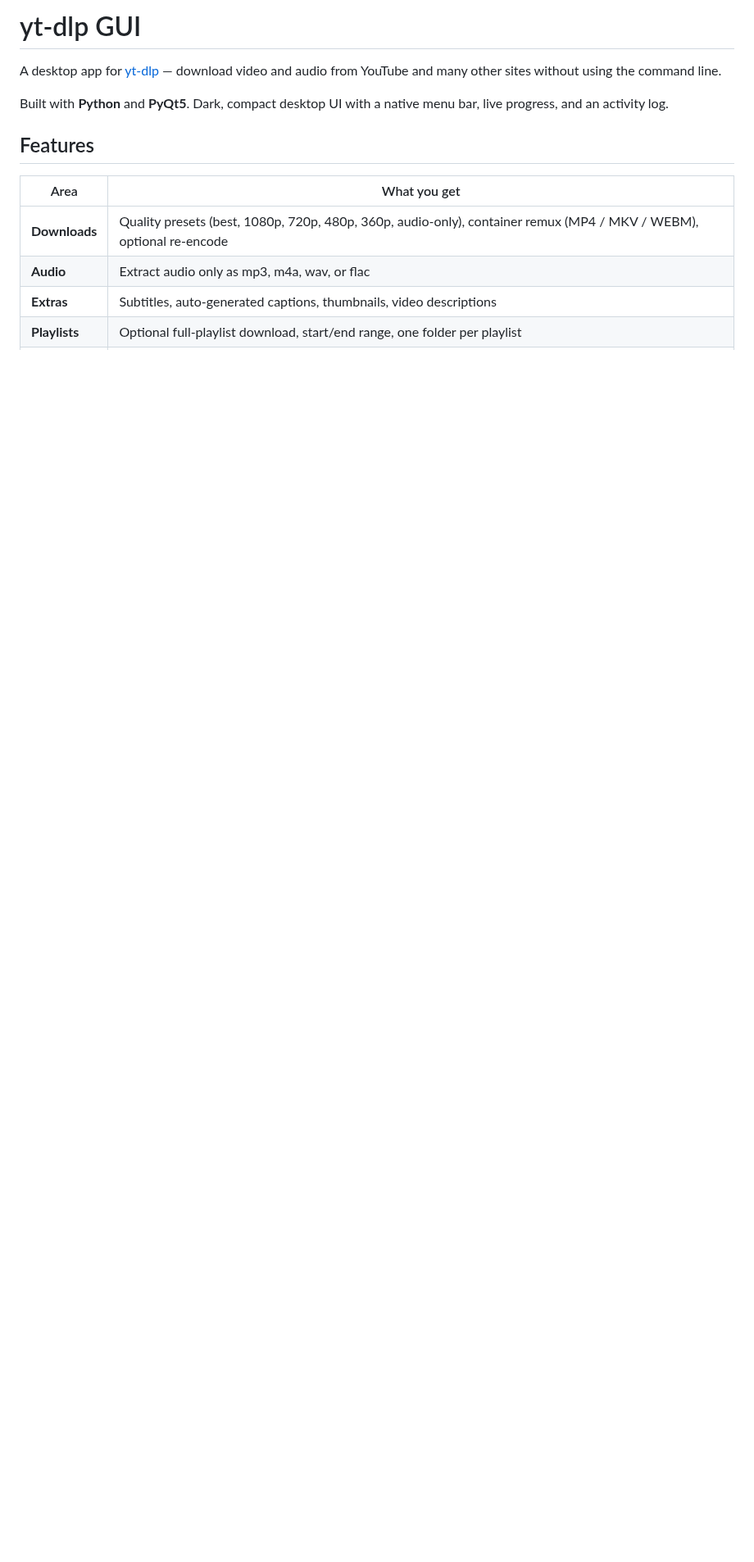
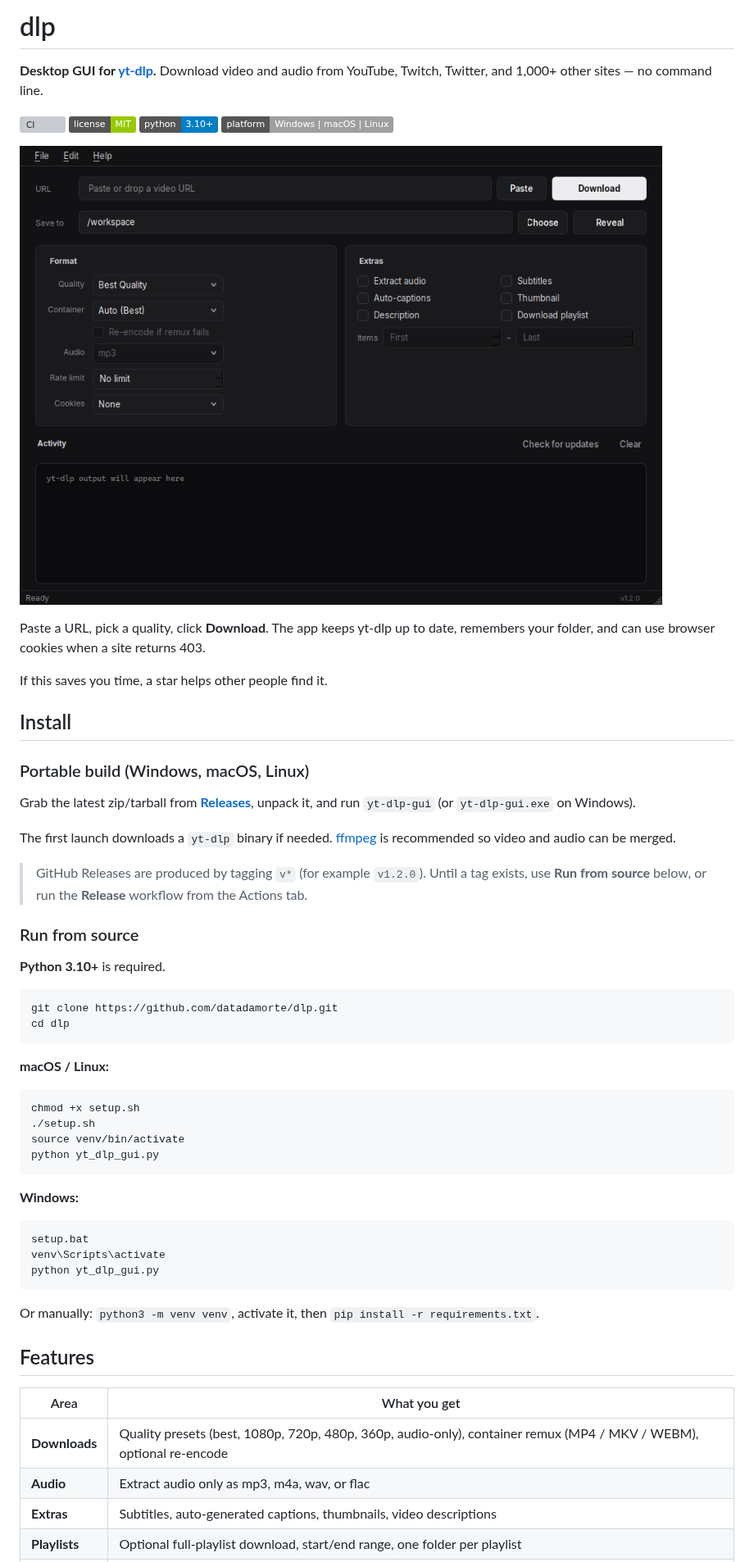
Before and after one commit to datadamorte/dlp, a Markdown page: README.md, the part around one of its changes. Shown at 82% size. Drawn GitHub-style; pictures changed too: docs/screenshot.png (added); badges without logos; blank space fills up the shorter version; grey boxes are pictures that could not be loaded.

````diff
--- a/README.md
+++ b/README.md
@@ -1,8 +1,55 @@
-# yt-dlp GUI
+# dlp
 
-A desktop app for [yt-dlp](https://github.com/yt-dlp/yt-dlp) — download video and audio from YouTube and many other sites without using the command line.
+**Desktop GUI for [yt-dlp](https://github.com/yt-dlp/yt-dlp).** Download video and audio from YouTube, Twitch, Twitter, and 1,000+ other sites — no command line.
 
-Built with **Python** and **PyQt5**. Dark, compact desktop UI with a native menu bar, live progress, and an activity log.
+[![CI](https://github.com/datadamorte/dlp/actions/workflows/ci.yml/badge.svg)](https://github.com/datadamorte/dlp/actions/workflows/ci.yml)
+[![License: MIT](https://img.shields.io/badge/license-MIT-green.svg)](LICENSE)
+[![Python 3.10+](https://img.shields.io/badge/python-3.10%2B-blue.svg)](https://www.python.org/downloads/)
+[![Platform](https://img.shields.io/badge/platform-Windows%20%7C%20macOS%20%7C%20Linux-lightgrey.svg)](#install)
+
+![dlp screenshot](docs/screenshot.png)
+
+Paste a URL, pick a quality, click **Download**. The app keeps yt-dlp up to date, remembers your folder, and can use browser cookies when a site returns 403.
+
+If this saves you time, a star helps other people find it.
+
+## Install
+
+### Portable build (Windows, macOS, Linux)
+
+Grab the latest zip/tarball from **[Releases](https://github.com/datadamorte/dlp/releases)**, unpack it, and run `yt-dlp-gui` (or `yt-dlp-gui.exe` on Windows).
+
+The first launch downloads a `yt-dlp` binary if needed. [ffmpeg](https://ffmpeg.org/) is recommended so video and audio can be merged.
+
+> GitHub Releases are produced by tagging `v*` (for example `v1.2.0`). Until a tag exists, use **Run from source** below, or run the **Release** workflow from the Actions tab.
+
+### Run from source
+
+**Python 3.10+** is required.
+
+```bash
+git clone https://github.com/datadamorte/dlp.git
+cd dlp
+```
+
+**macOS / Linux:**
+
+```bash
+chmod +x setup.sh
+./setup.sh
+source venv/bin/activate
+python yt_dlp_gui.py
+```
+
+**Windows:**
+
+```cmd
+setup.bat
+venv\Scripts\activate
+python yt_dlp_gui.py
+```
+
+Or manually: `python3 -m venv venv`, activate it, then `pip install -r requirements.txt`.
 
 ## Features
 
````
Also changed, not shown: other parts of README.md (+44 -94 lines), 3 other files.
